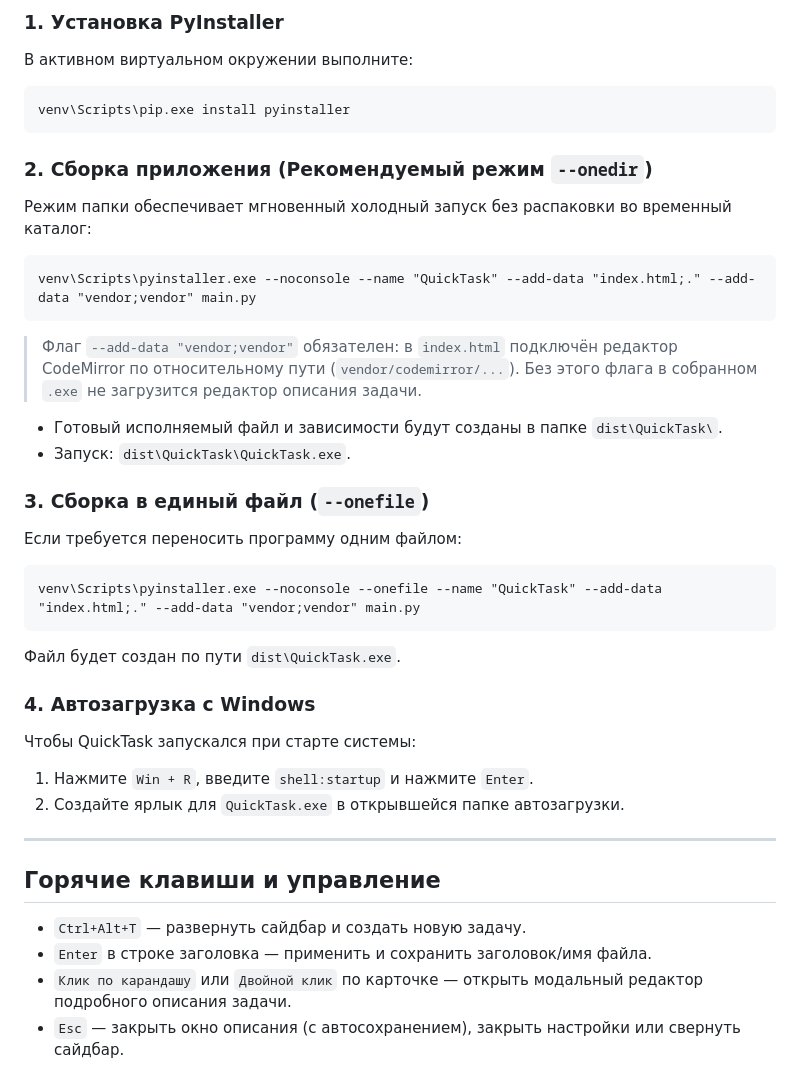
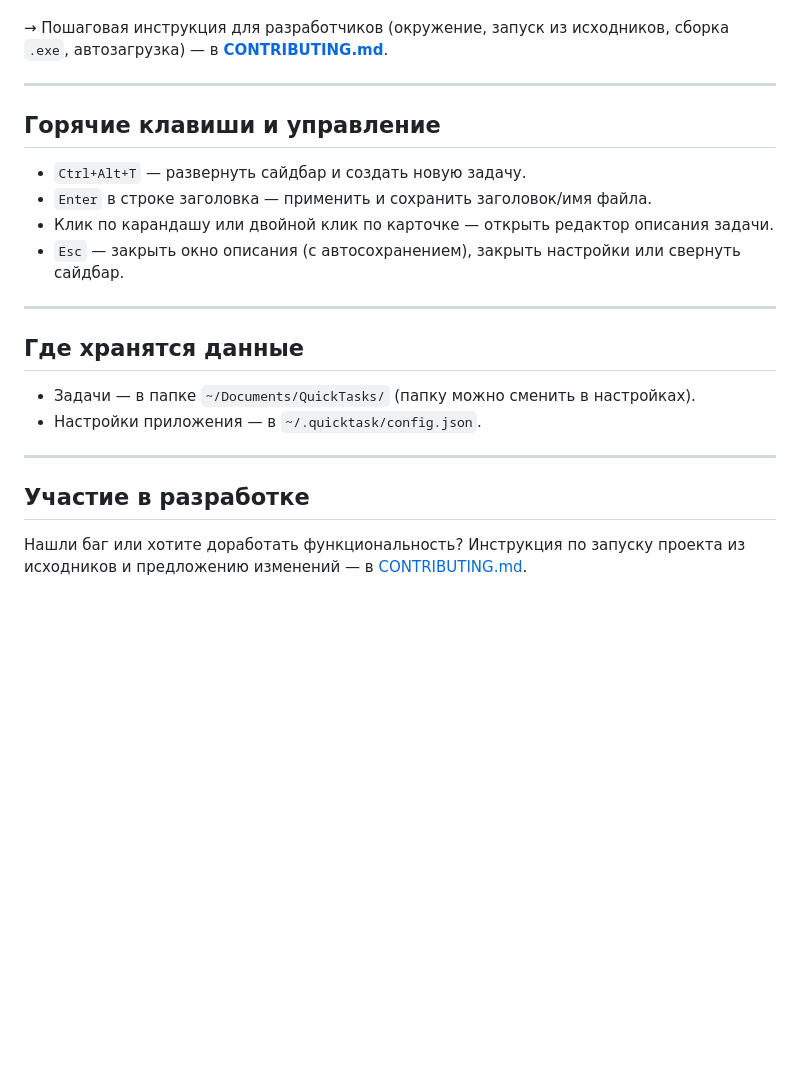
Before and after one commit to xelay/QuickTask, a Markdown page: README.md, the part around one of its changes. Drawn GitHub-style; blank space fills up the shorter version.

````diff
--- a/README.md
+++ b/README.md
@@ -64,37 +46,24 @@ venv\Scripts\python.exe main.py
 
-### 1. Установка PyInstaller
-В активном виртуальном окружении выполните:
-```cmd
-venv\Scripts\pip.exe install pyinstaller
-```
-
-### 2. Сборка приложения (Рекомендуемый режим `--onedir`)
-Режим папки обеспечивает мгновенный холодный запуск без распаковки во временный каталог:
-```cmd
-venv\Scripts\pyinstaller.exe --noconsole --name "QuickTask" --add-data "index.html;." --add-data "vendor;vendor" main.py
-```
-
-> Флаг `--add-data "vendor;vendor"` обязателен: в `index.html` подключён редактор CodeMirror по относительному пути (`vendor/codemirror/...`). Без этого флага в собранном `.exe` не загрузится редактор описания задачи.
-
-- Готовый исполняемый файл и зависимости будут созданы в папке `dist\QuickTask\`.
-- Запуск: `dist\QuickTask\QuickTask.exe`.
-
-### 3. Сборка в единый файл (`--onefile`)
-Если требуется переносить программу одним файлом:
-```cmd
-venv\Scripts\pyinstaller.exe --noconsole --onefile --name "QuickTask" --add-data "index.html;." --add-data "vendor;vendor" main.py
-```
-Файл будет создан по пути `dist\QuickTask.exe`.
-
-### 4. Автозагрузка с Windows
-Чтобы QuickTask запускался при старте системы:
-1. Нажмите `Win + R`, введите `shell:startup` и нажмите `Enter`.
-2. Создайте ярлык для `QuickTask.exe` в открывшейся папке автозагрузки.
+→ Пошаговая инструкция для разработчиков (окружение, запуск из исходников, сборка `.exe`, автозагрузка) — в **[CONTRIBUTING.md](CONTRIBUTING.md)**.
 
 ---
 
 ## Горячие клавиши и управление
+
 - `Ctrl+Alt+T` — развернуть сайдбар и создать новую задачу.
 - `Enter` в строке заголовка — применить и сохранить заголовок/имя файла.
-- `Клик по карандашу` или `Двойной клик` по карточке — открыть модальный редактор подробного описания задачи.
+- Клик по карандашу или двойной клик по карточке — открыть редактор описания задачи.
 - `Esc` — закрыть окно описания (с автосохранением), закрыть настройки или свернуть сайдбар.
+
+---
+
+## Где хранятся данные
+
+- Задачи — в папке `~/Documents/QuickTasks/` (папку можно сменить в настройках).
+- Настройки приложения — в `~/.quicktask/config.json`.
+
+---
+
+## Участие в разработке
+
+Нашли баг или хотите доработать функциональность? Инструкция по запуску проекта из исходников и предложению изменений — в [CONTRIBUTING.md](CONTRIBUTING.md).
````
Also changed, not shown: other parts of README.md (+27 -45 lines), CONTRIBUTING.md (added, +91 -0 lines), screenshots/README.md (added, +11 -0 lines).
